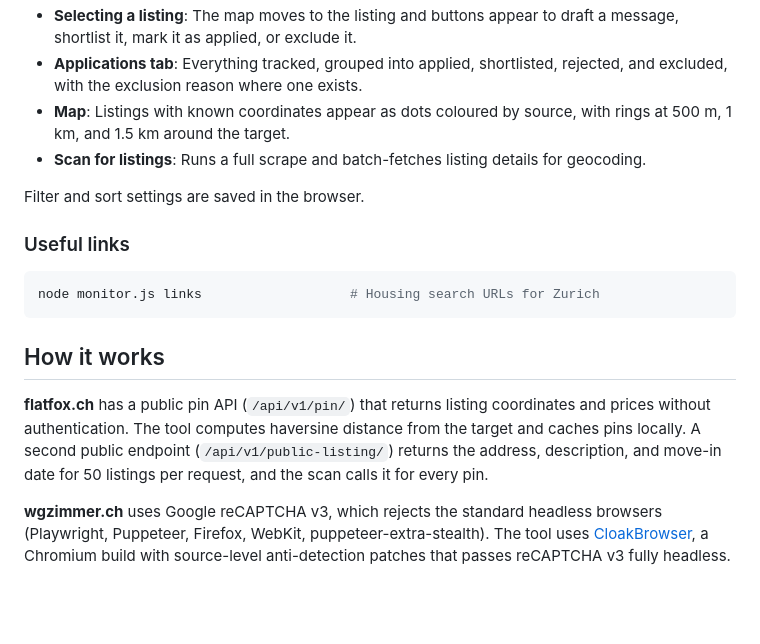
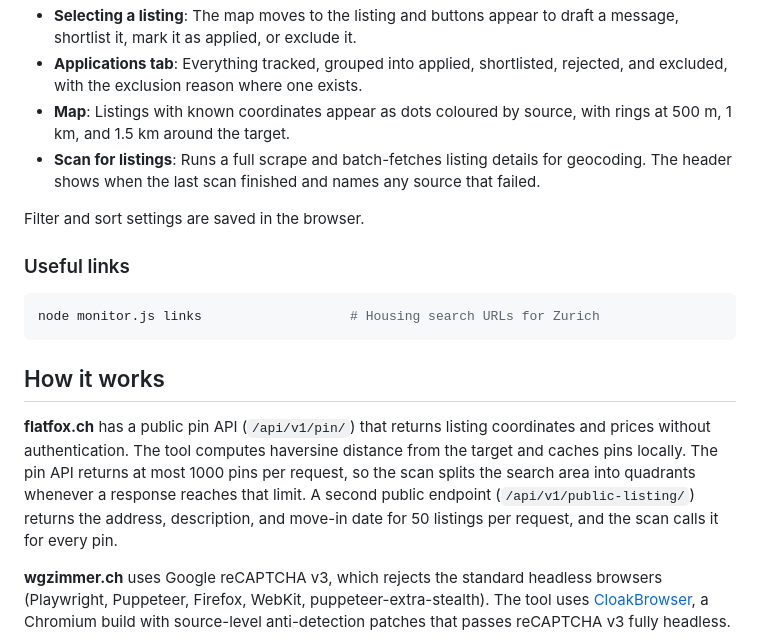
Before and after one commit to joshuaswanson/zurich-housing-tool, a Markdown page: README.md, the part around the change. GitHub-like rendering; blank space fills up the shorter version.

Commit message:
Document scan status and flatfox pin limit in README

```diff
--- a/README.md
+++ b/README.md
@@ -137,7 +137,7 @@ The dashboard follows the system light or dark setting. The map sits on the left
 - **Selecting a listing**: The map moves to the listing and buttons appear to draft a message, shortlist it, mark it as applied, or exclude it.
 - **Applications tab**: Everything tracked, grouped into applied, shortlisted, rejected, and excluded, with the exclusion reason where one exists.
 - **Map**: Listings with known coordinates appear as dots coloured by source, with rings at 500 m, 1 km, and 1.5 km around the target.
-- **Scan for listings**: Runs a full scrape and batch-fetches listing details for geocoding.
+- **Scan for listings**: Runs a full scrape and batch-fetches listing details for geocoding. The header shows when the last scan finished and names any source that failed.
 
 Filter and sort settings are saved in the browser.
 
@@ -149,7 +149,7 @@ node monitor.js links                   # Housing search URLs for Zurich
 
 ## How it works
 
-**flatfox.ch** has a public pin API (`/api/v1/pin/`) that returns listing coordinates and prices without authentication. The tool computes haversine distance from the target and caches pins locally. A second public endpoint (`/api/v1/public-listing/`) returns the address, description, and move-in date for 50 listings per request, and the scan calls it for every pin.
+**flatfox.ch** has a public pin API (`/api/v1/pin/`) that returns listing coordinates and prices without authentication. The tool computes haversine distance from the target and caches pins locally. The pin API returns at most 1000 pins per request, so the scan splits the search area into quadrants whenever a response reaches that limit. A second public endpoint (`/api/v1/public-listing/`) returns the address, description, and move-in date for 50 listings per request, and the scan calls it for every pin.
 
 **wgzimmer.ch** uses Google reCAPTCHA v3, which rejects the standard headless browsers (Playwright, Puppeteer, Firefox, WebKit, puppeteer-extra-stealth). The tool uses [CloakBrowser](https://github.com/CloakHQ/CloakBrowser), a Chromium build with source-level anti-detection patches that passes reCAPTCHA v3 fully headless.
 
```
